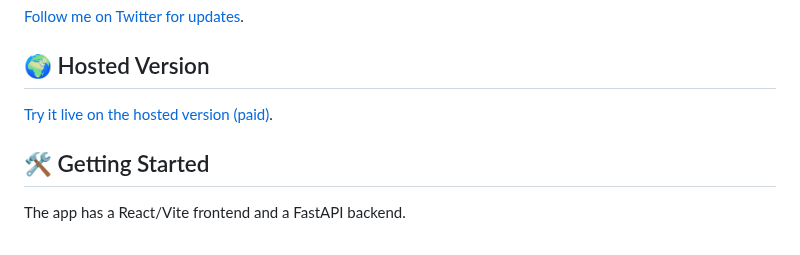
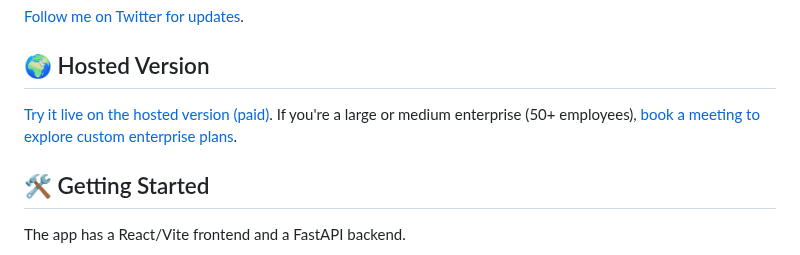
Before and after one commit to abi/screenshot-to-code, a Markdown page: README.md, the part around the change. Rendered like a GitHub page.

```diff
--- a/README.md
+++ b/README.md
@@ -32,7 +32,7 @@ We also just added experimental support for taking a video/screen recording of a
 
 ## 🌍  Hosted Version
 
-[Try it live on the hosted version (paid)](https://screenshottocode.com).
+[Try it live on the hosted version (paid)](https://screenshottocode.com). If you're a large or medium enterprise (50+ employees), [book a meeting to explore custom enterprise plans](https://cal.com/abi-raja-wy2pfh/30min).
 
 ## 🛠 Getting Started
 
```
